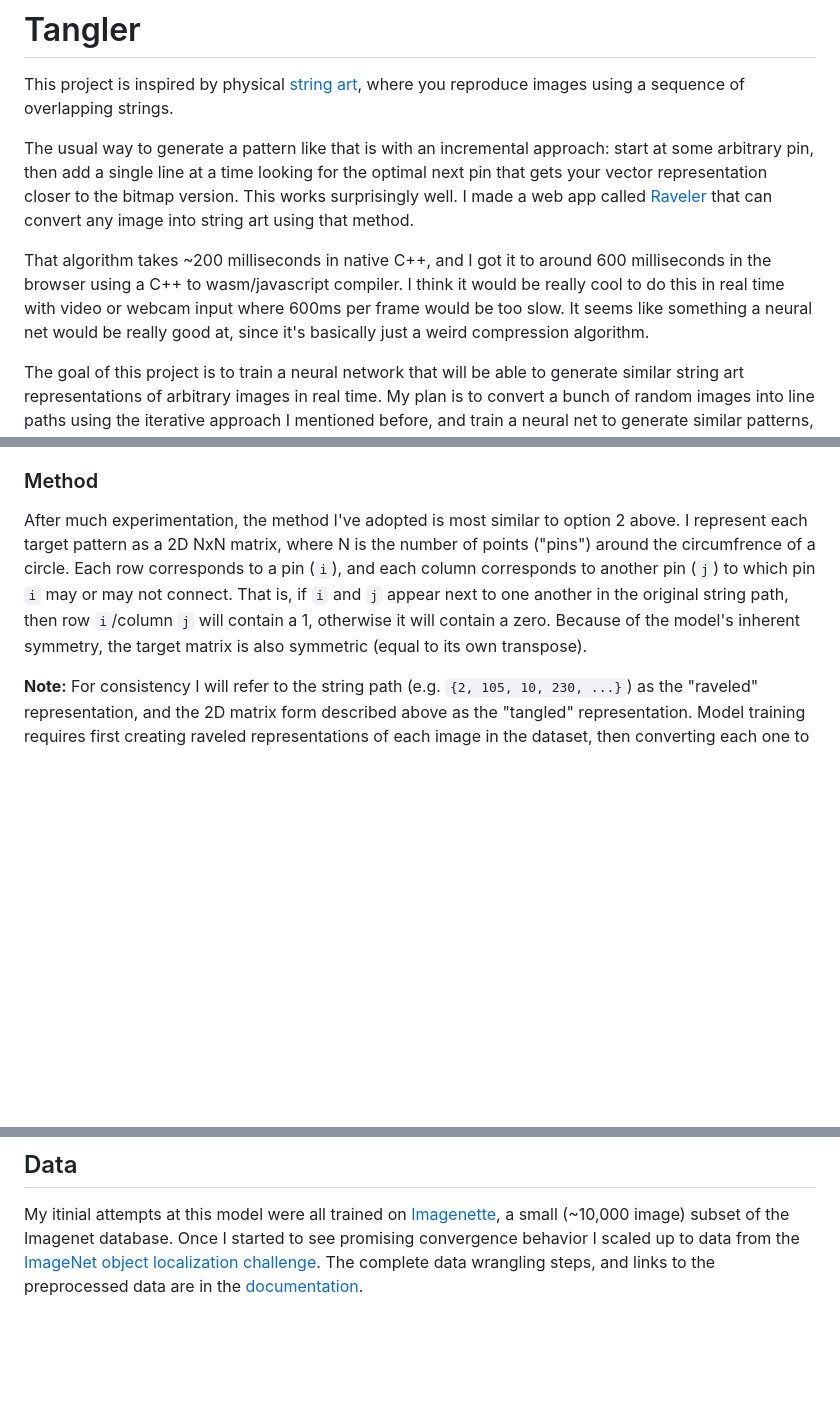
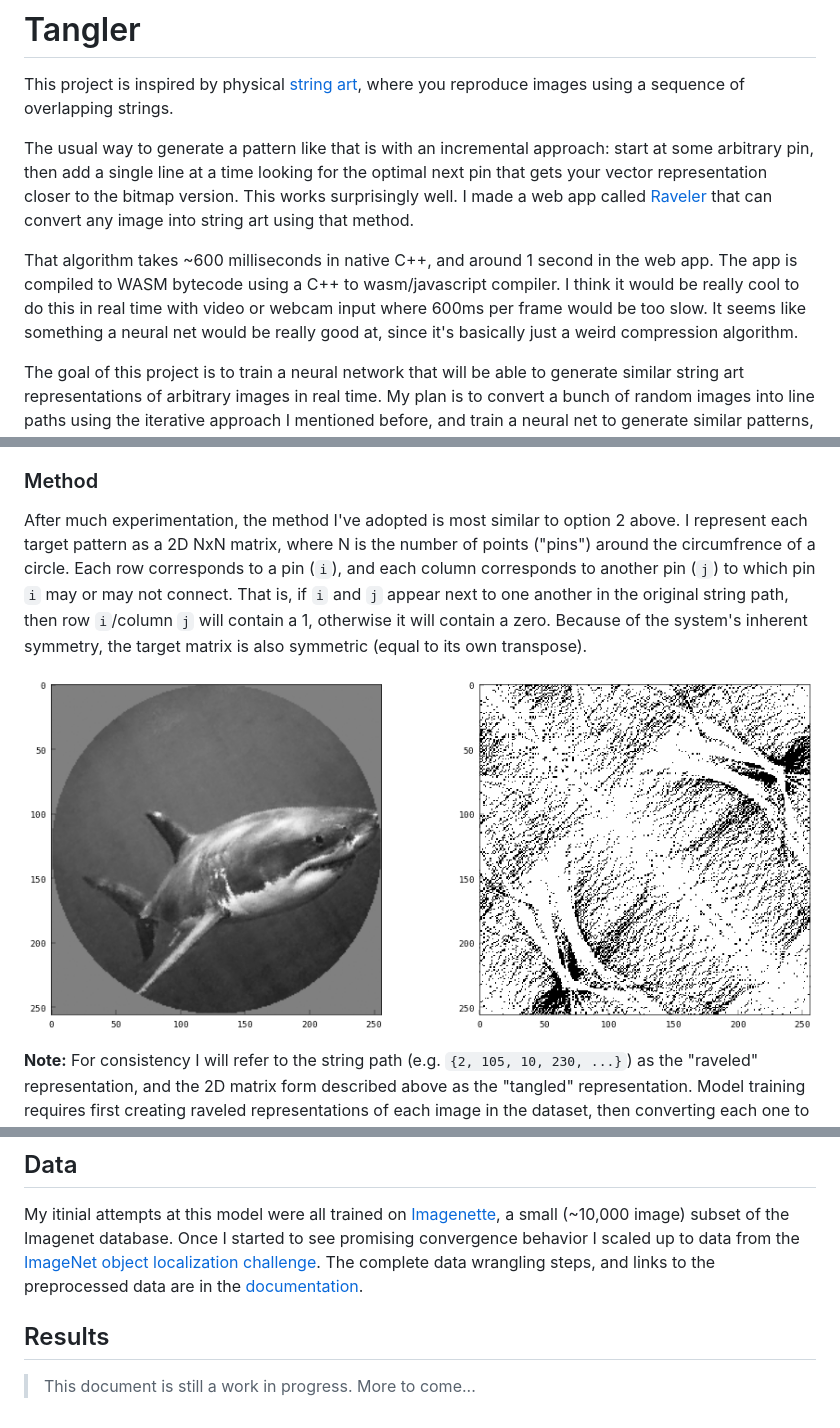
Before and after one commit to jperryhouts/Tangler, a Markdown page: docs/ABOUT.md, 3 parts joined by grey strips. GitHub-like rendering; pictures changed too: docs/example.png (added); blank space fills up the shorter version.

```diff
--- a/docs/ABOUT.md
+++ b/docs/ABOUT.md
@@ -4,7 +4,7 @@ This project is inspired by physical [string art](https://vimeo.com/175653201),
 
 The usual way to generate a pattern like that is with an incremental approach: start at some arbitrary pin, then add a single line at a time looking for the optimal next pin that gets your vector representation closer to the bitmap version. This works surprisingly well. I made a web app called [Raveler](https://jperryhouts.github.io/raveler/) that can convert any image into string art using that method.
 
-That algorithm takes ~200 milliseconds in native C++, and I got it to around 600 milliseconds in the browser using a C++ to wasm/javascript compiler. I think it would be really cool to do this in real time with video or webcam input where 600ms per frame would be too slow. It seems like something a neural net would be really good at, since it's basically just a weird compression algorithm.
+That algorithm takes ~600 milliseconds in native C++, and around 1 second in the web app. The app is compiled to WASM bytecode using a C++ to wasm/javascript compiler. I think it would be really cool to do this in real time with video or webcam input where 600ms per frame would be too slow. It seems like something a neural net would be really good at, since it's basically just a weird compression algorithm.
 
 The goal of this project is to train a neural network that will be able to generate similar string art representations of arbitrary images in real time. My plan is to convert a bunch of random images into line paths using the iterative approach I mentioned before, and train a neural net to generate similar patterns, using the original bitmap images as examples.
 
@@ -29,7 +29,9 @@ I’m going to rule out approach 3 right away, because the whole point is to do
 
 ### Method
 
-After much experimentation, the method I've adopted is most similar to option 2 above. I represent each target pattern as a 2D NxN matrix, where N is the number of points ("pins") around the circumfrence of a circle. Each row corresponds to a pin (`i`), and each column corresponds to another pin (`j`) to which pin `i` may or may not connect. That is, if `i` and `j` appear next to one another in the original string path, then row `i`/column `j` will contain a 1, otherwise it will contain a zero. Because of the model's inherent symmetry, the target matrix is also symmetric (equal to its own transpose).
+After much experimentation, the method I've adopted is most similar to option 2 above. I represent each target pattern as a 2D NxN matrix, where N is the number of points ("pins") around the circumfrence of a circle. Each row corresponds to a pin (`i`), and each column corresponds to another pin (`j`) to which pin `i` may or may not connect. That is, if `i` and `j` appear next to one another in the original string path, then row `i`/column `j` will contain a 1, otherwise it will contain a zero. Because of the system's inherent symmetry, the target matrix is also symmetric (equal to its own transpose).
+
+![Example of tangled image format](example.png)
 
 **Note:** For consistency I will refer to the string path (e.g. `{2, 105, 10, 230, ...}`) as the "raveled" representation, and the 2D matrix form described above as the "tangled" representation. Model training requires first creating raveled representations of each image in the dataset, then converting each one to a tangled representation, and training a model to predict the tangled representation based on its corresponding original image.
 
@@ -62,3 +64,7 @@ I found that transfer learning from the pretrained model helps, but is most effe
 ## Data
 
 My itinial attempts at this model were all trained on [Imagenette](https://github.com/fastai/imagenette), a small (~10,000 image) subset of the Imagenet database. Once I started to see promising convergence behavior I scaled up to data from the [ImageNet object localization challenge](https://www.kaggle.com/c/imagenet-object-localization-challenge/data). The complete data wrangling steps, and links to the preprocessed data are in the [documentation](DATA.md).
+
+## Results
+
+> This document is still a work in progress. More to come...
```
Also changed, not shown: 1 other file.
